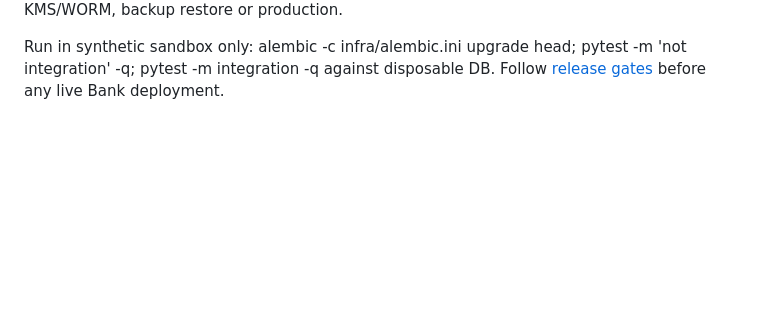
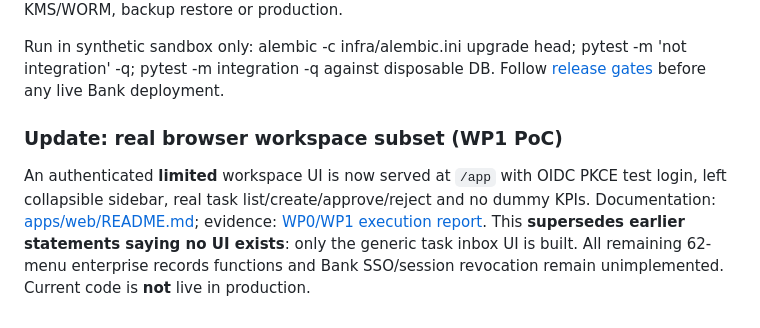
Before and after one commit to elanghaqeem-hash/DRM, a Markdown page: README.md, the part around the change. Rendered like a GitHub page; blank space fills up the shorter version.

Commit message:
docs(edarms): synchronize WP1 UI and verified CI gates

```diff
--- a/README.md
+++ b/README.md
@@ -121,3 +121,8 @@ Actual new API (valid signed OIDC JWT + enabled DB membership required):
 These generic review tasks cannot approve legal holds, record declaration or destruction. API runs against disposable PoC PostgreSQL, and requires manually provisioned synthetic tenant/member fixture and configured test IdP; migration does not create an unsafe default login. Legacy record tables and audit endpoint remain unscoped and **NOT SAFE for real multi-bank records**. No functional enterprise web UI yet, no approved Bank JRA, AV, KMS/WORM, backup restore or production.
 
 Run in synthetic sandbox only: alembic -c infra/alembic.ini upgrade head; pytest -m 'not integration' -q; pytest -m integration -q against disposable DB. Follow [release gates](docs/RELEASE-GATES.md) before any live Bank deployment.
+
+
+### Update: real browser workspace subset (WP1 PoC)
+
+An authenticated **limited** workspace UI is now served at `/app` with OIDC PKCE test login, left collapsible sidebar, real task list/create/approve/reject and no dummy KPIs. Documentation: [apps/web/README.md](apps/web/README.md); evidence: [WP0/WP1 execution report](docs/reports/2026-10-30-WP0-WP1-execution-report.md). This **supersedes earlier statements saying no UI exists**: only the generic task inbox UI is built. All remaining 62-menu enterprise records functions and Bank SSO/session revocation remain unimplemented. Current code is **not** live in production.
```
